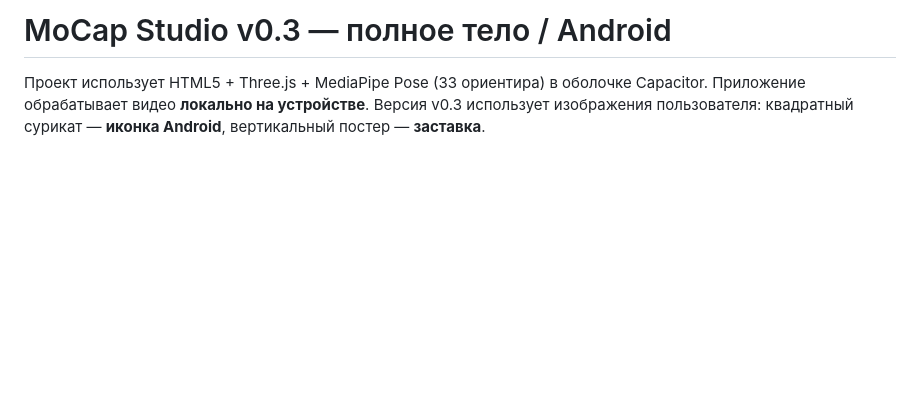
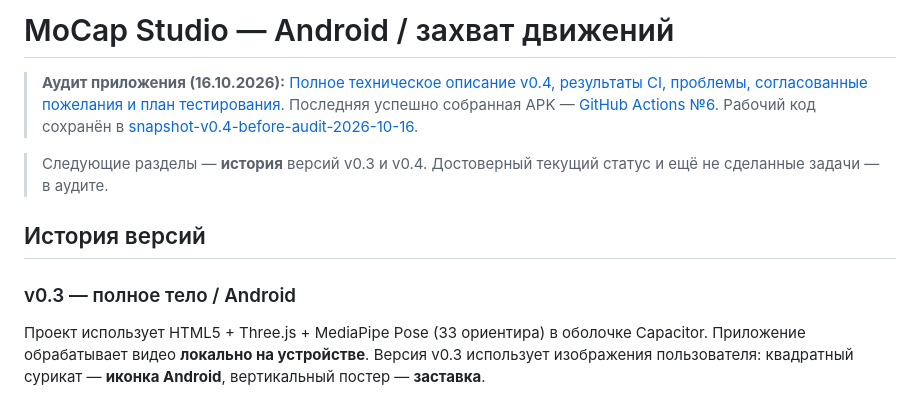
Before and after one commit to RayZenGreallyzzz/Mo, a Markdown page: README.md, the part around the change. Drawn GitHub-style; blank space fills up the shorter version.

Commit message:
docs: comprehensive MoCap Studio v0.4 audit, requirements and recovery plan [skip ci]

```diff
--- a/README.md
+++ b/README.md
@@ -1,4 +1,12 @@
-# MoCap Studio v0.3 — полное тело / Android
+# MoCap Studio — Android / захват движений
+
+> **Аудит приложения (16.10.2026):** [Полное техническое описание v0.4, результаты CI, проблемы, согласованные пожелания и план тестирования](docs/FULL_AUDIT_2026-10-16.md). Последняя успешно собранная APK — [GitHub Actions №6](https://github.com/RayZenGreallyzzz/Mo/actions/runs/38908118659). Рабочий код сохранён в [snapshot-v0.4-before-audit-2026-10-16](https://github.com/RayZenGreallyzzz/Mo/tree/snapshot-v0.4-before-audit-2026-10-16).
+
+> Следующие разделы — **история** версий v0.3 и v0.4. Достоверный текущий статус и ещё не сделанные задачи — в аудите.
+
+## История версий
+
+### v0.3 — полное тело / Android
 
 Проект использует HTML5 + Three.js + MediaPipe Pose (33 ориентира) в оболочке Capacitor. Приложение обрабатывает видео **локально на устройстве**. Версия v0.3 использует изображения пользователя: квадратный сурикат — **иконка Android**, вертикальный постер — **заставка**.
 
```
Also changed, not shown: docs/FULL_AUDIT_2026-10-16.md (added, +243 -0 lines).
